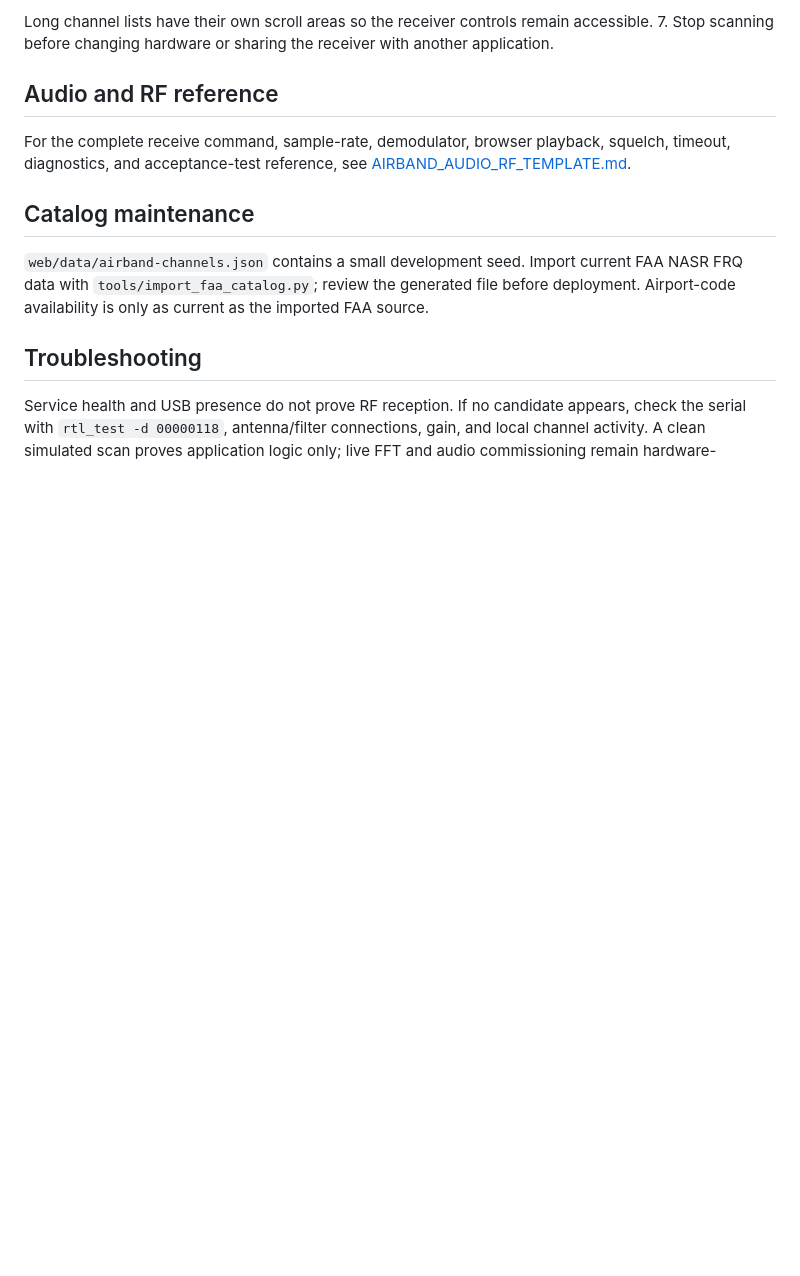
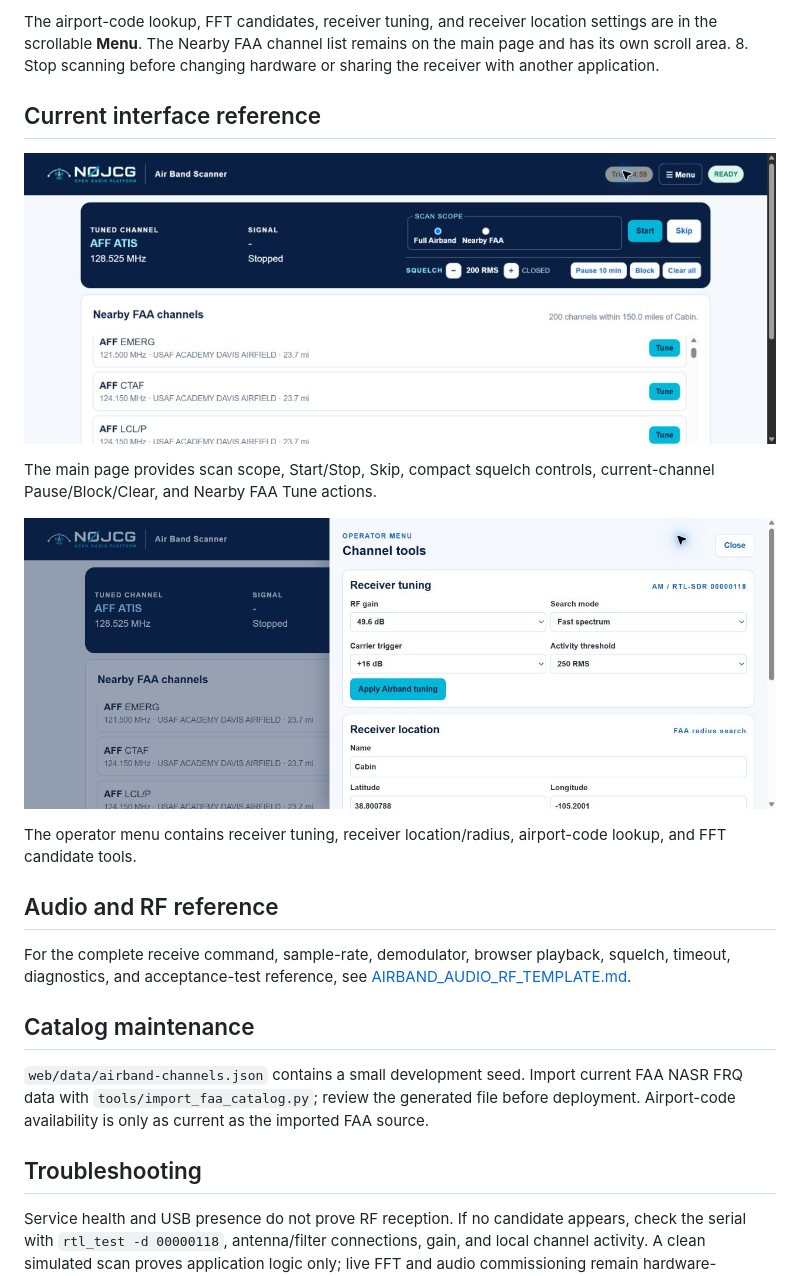
Before and after one commit to bakstaaj/N0JCG-Air-Band-Scanner, a Markdown page: docs/N0JCG_AIR_BAND_SCANNER_USER_GUIDE.md, the part around the change printed below. Rendered like a GitHub page; pictures changed too: docs/screenshots-airband-main.png (added), docs/screenshots-airband-menu.png (added); blank space fills up the shorter version.

Commit message:
Prepare Air Band Scanner v0.1.1 release

```diff
--- a/docs/N0JCG_AIR_BAND_SCANNER_USER_GUIDE.md
+++ b/docs/N0JCG_AIR_BAND_SCANNER_USER_GUIDE.md
@@ -35,6 +40,16 @@ The airport-code, nearby FAA, and FFT candidate panels provide per-frequency sca
 
-Long channel lists have their own scroll areas so the receiver controls remain accessible.
-7. Stop scanning before changing hardware or sharing the receiver with another application.
+The airport-code lookup, FFT candidates, receiver tuning, and receiver location settings are in the scrollable **Menu**. The Nearby FAA channel list remains on the main page and has its own scroll area.
+8. Stop scanning before changing hardware or sharing the receiver with another application.
+
+## Current interface reference
+
+![Main scanner controls](screenshots-airband-main.png)
+
+The main page provides scan scope, Start/Stop, Skip, compact squelch controls, current-channel Pause/Block/Clear, and Nearby FAA Tune actions.
+
+![Operator menu](screenshots-airband-menu.png)
+
+The operator menu contains receiver tuning, receiver location/radius, airport-code lookup, and FFT candidate tools.
 
 ## Audio and RF reference
 
```
Also changed, not shown: other parts of docs/N0JCG_AIR_BAND_SCANNER_USER_GUIDE.md (+9 -4 lines), 2 other files.
